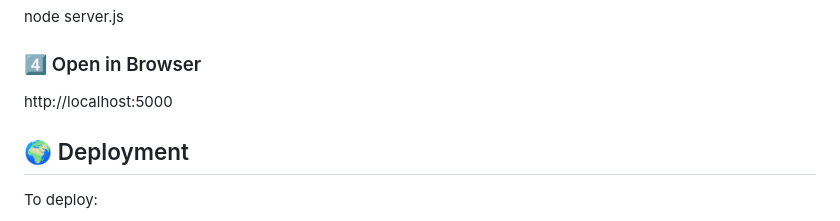
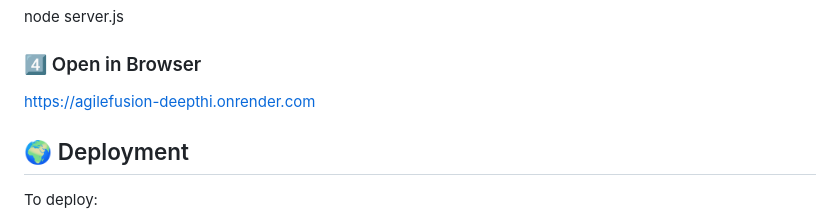
Before and after one commit to Deepthi1828/AgileFusion, a Markdown page: README.md, the part around the change. Rendered like a GitHub page.

```diff
--- a/README.md
+++ b/README.md
@@ -102,7 +102,7 @@ npm install
 node server.js
 
 ### 4️⃣ Open in Browser
-http://localhost:5000
+https://agilefusion-deepthi.onrender.com
 
 ## 🌍 Deployment
 
```
